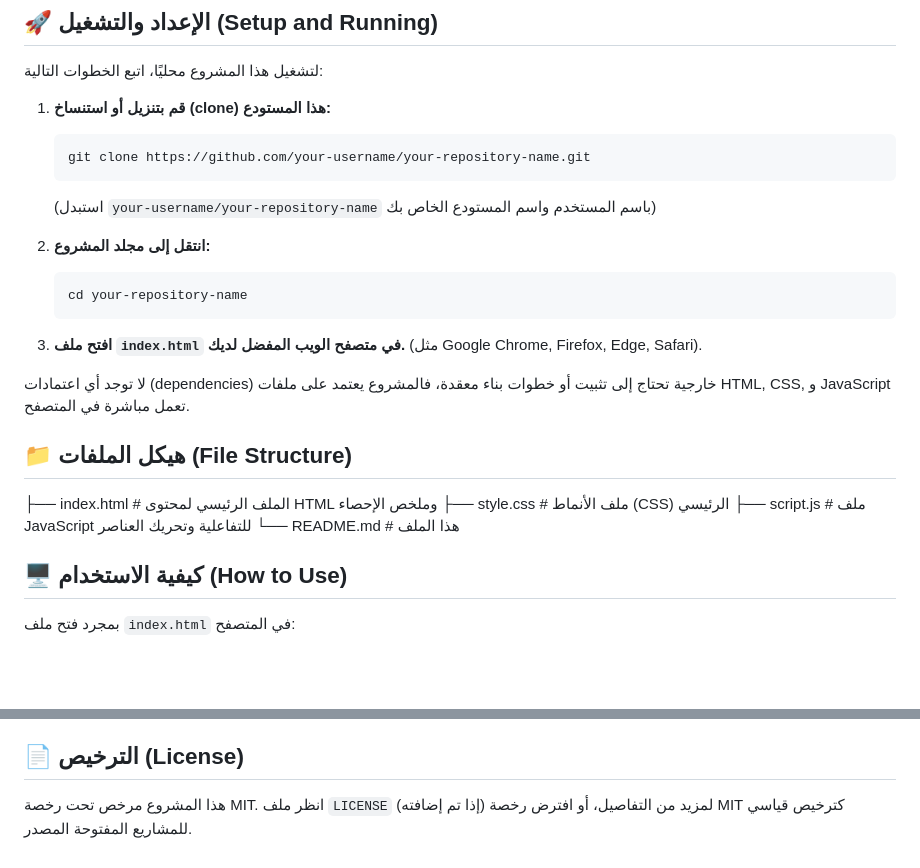
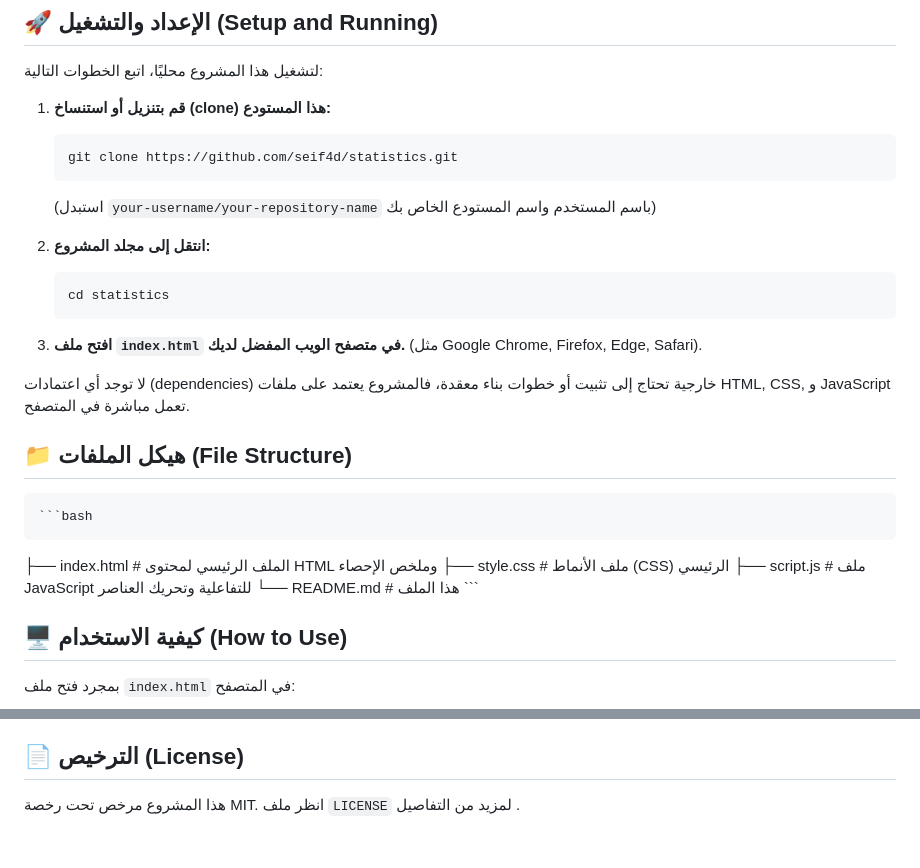
Before and after one commit to seif4d/statistics, a Markdown page: README.md, 2 parts joined by grey strips. Rendered like a GitHub page; blank space fills up the shorter version.

````diff
--- a/README.md
+++ b/README.md
@@ -32,13 +32,13 @@ The project displays a statistics summary in Arabic, with a modern, dark-themed
 
 1.  **قم بتنزيل أو استنساخ (clone) هذا المستودع:**
     ```bash
-    git clone https://github.com/your-username/your-repository-name.git
+    git clone https://github.com/seif4d/statistics.git
     ```
     (استبدل `your-username/your-repository-name` باسم المستخدم واسم المستودع الخاص بك)
 
 2.  **انتقل إلى مجلد المشروع:**
     ```bash
-    cd your-repository-name
+    cd statistics
     ```
 
 3.  **افتح ملف `index.html` في متصفح الويب المفضل لديك.** (مثل Google Chrome, Firefox, Edge, Safari).
@@ -46,11 +46,12 @@ The project displays a statistics summary in Arabic, with a modern, dark-themed
 لا توجد أي اعتمادات (dependencies) خارجية تحتاج إلى تثبيت أو خطوات بناء معقدة، فالمشروع يعتمد على ملفات HTML, CSS, و JavaScript تعمل مباشرة في المتصفح.
 
 ## 📁 هيكل الملفات (File Structure)
+    ```bash
 ├── index.html # الملف الرئيسي لمحتوى HTML وملخص الإحصاء
 ├── style.css # ملف الأنماط (CSS) الرئيسي
 ├── script.js # ملف JavaScript للتفاعلية وتحريك العناصر
 └── README.md # هذا الملف
-
+    ```
 
 ## 🖥️ كيفية الاستخدام (How to Use)
 
@@ -81,4 +82,4 @@ The project displays a statistics summary in Arabic, with a modern, dark-themed
 
 ## 📄 الترخيص (License)
 
-هذا المشروع مرخص تحت رخصة MIT. انظر ملف `LICENSE` (إذا تم إضافته) لمزيد من التفاصيل، أو افترض رخصة MIT كترخيص قياسي للمشاريع المفتوحة المصدر.
+هذا المشروع مرخص تحت رخصة MIT. انظر ملف `LICENSE` لمزيد من التفاصيل .
````
